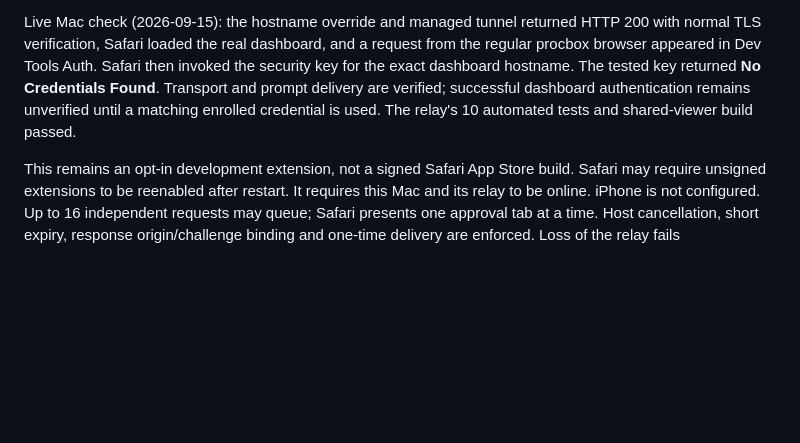
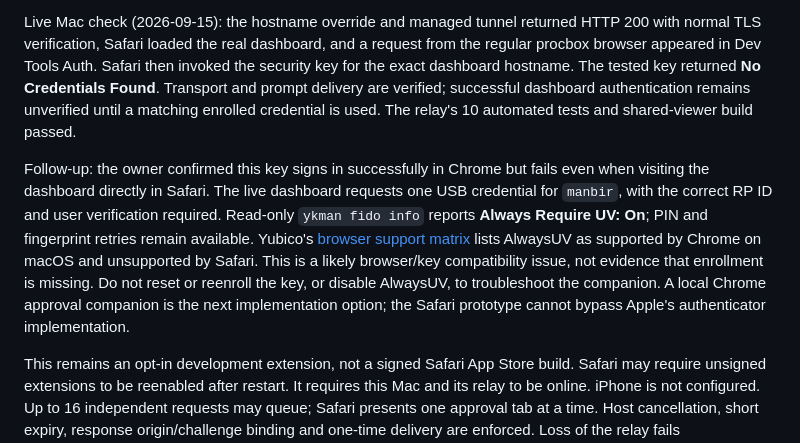
Before and after one commit to mojaveai/dev-tools, a Markdown page: shared_browser/safari-auth/DASHBOARD-SETUP.md, the part around the change. GitHub-like rendering; blank space fills up the shorter version.

Commit message:
Record Safari AlwaysUV compatibility finding for dashboard key

```diff
--- a/shared_browser/safari-auth/DASHBOARD-SETUP.md
+++ b/shared_browser/safari-auth/DASHBOARD-SETUP.md
@@ -58,6 +58,17 @@ invoked the security key for the exact dashboard hostname. The tested key return
 dashboard authentication remains unverified until a matching enrolled credential
 is used. The relay's 10 automated tests and shared-viewer build passed.
 
+Follow-up: the owner confirmed this key signs in successfully in Chrome but fails
+even when visiting the dashboard directly in Safari. The live dashboard requests
+one USB credential for `manbir`, with the correct RP ID and user verification
+required. Read-only `ykman fido info` reports **Always Require UV: On**; PIN and
+fingerprint retries remain available. Yubico's [browser support matrix](https://developers.yubico.com/Developer_Program/WebAuthn_Starter_Kit/Browser_Support_Matrix.html)
+lists AlwaysUV as supported by Chrome on macOS and unsupported by Safari. This
+is a likely browser/key compatibility issue, not evidence that enrollment is
+missing. Do not reset or reenroll the key, or disable AlwaysUV, to troubleshoot
+the companion. A local Chrome approval companion is the next implementation
+option; the Safari prototype cannot bypass Apple's authenticator implementation.
+
 This remains an opt-in development extension, not a signed Safari App Store build.
 Safari may require unsigned extensions to be reenabled after restart. It requires
 this Mac and its relay to be online. iPhone is not configured. Up to 16 independent
```
